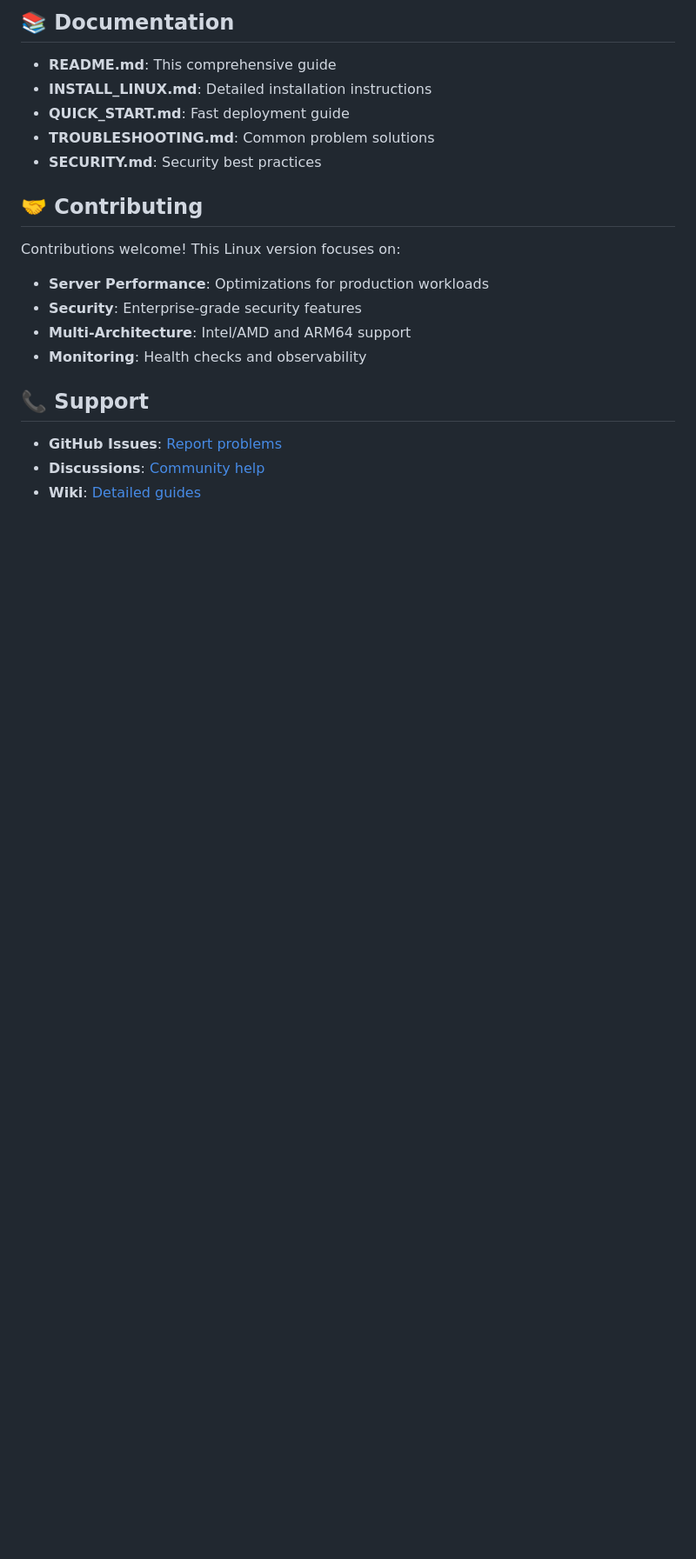
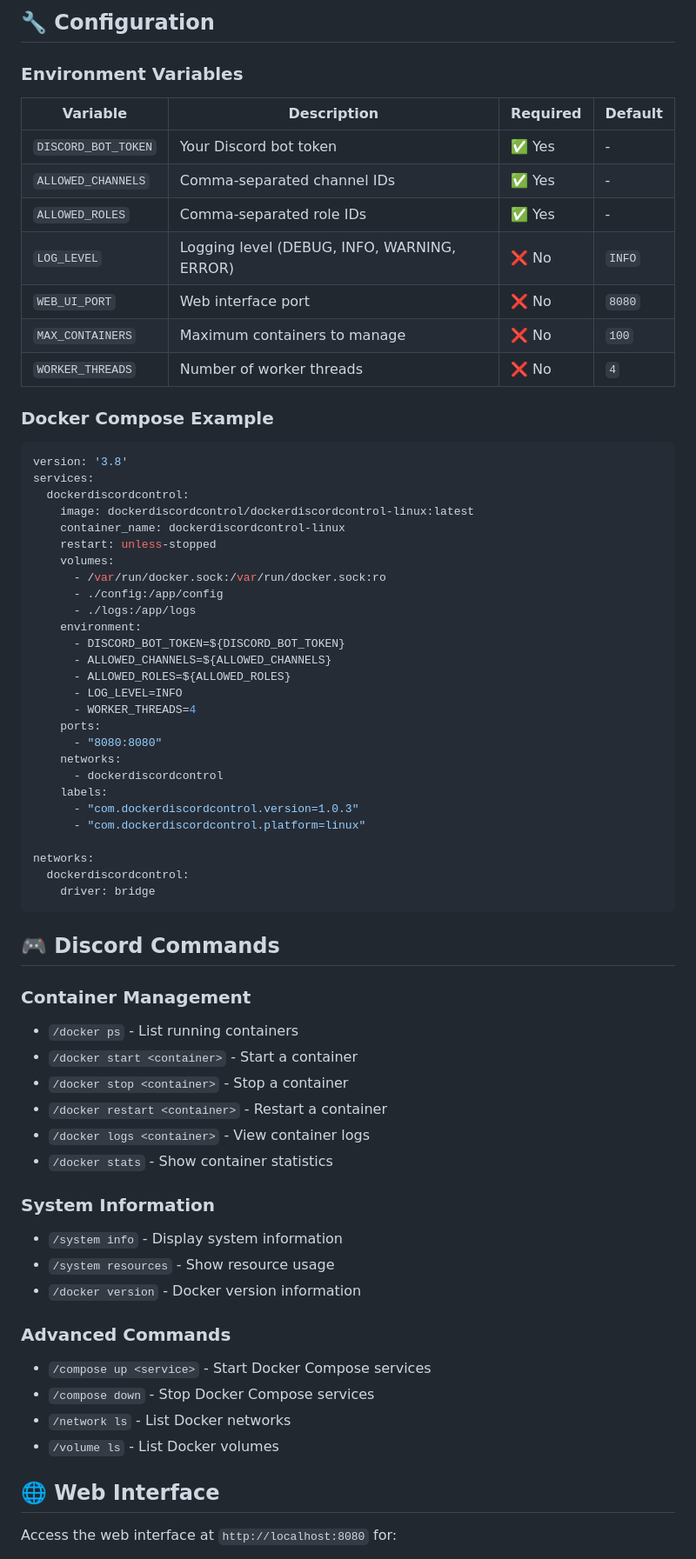
Before and after one commit to DockerDiscordControl/DockerDiscordControl-Linux, a Markdown page: README.md, the part around the change printed below. Shown: that part at 87% size. GitHub-like rendering; blank space fills up the shorter version.

````diff
--- a/README.md
+++ b/README.md
@@ -81,22 +69,72 @@ Perfect for:
 
-## 📚 Documentation
+## 🔧 Configuration
 
-- **README.md**: This comprehensive guide
-- **INSTALL_LINUX.md**: Detailed installation instructions
-- **QUICK_START.md**: Fast deployment guide
-- **TROUBLESHOOTING.md**: Common problem solutions
-- **SECURITY.md**: Security best practices
+### Environment Variables
 
-## 🤝 Contributing
+| Variable | Description | Required | Default |
+|----------|-------------|----------|---------|
+| `DISCORD_BOT_TOKEN` | Your Discord bot token | ✅ Yes | - |
+| `ALLOWED_CHANNELS` | Comma-separated channel IDs | ✅ Yes | - |
+| `ALLOWED_ROLES` | Comma-separated role IDs | ✅ Yes | - |
+| `LOG_LEVEL` | Logging level (DEBUG, INFO, WARNING, ERROR) | ❌ No | `INFO` |
+| `WEB_UI_PORT` | Web interface port | ❌ No | `8080` |
+| `MAX_CONTAINERS` | Maximum containers to manage | ❌ No | `100` |
+| `WORKER_THREADS` | Number of worker threads | ❌ No | `4` |
 
-Contributions welcome! This Linux version focuses on:
-- **Server Performance**: Optimizations for production workloads
-- **Security**: Enterprise-grade security features
-- **Multi-Architecture**: Intel/AMD and ARM64 support
-- **Monitoring**: Health checks and observability
+### Docker Compose Example
 
-## 📞 Support
+```yaml
+version: '3.8'
+services:
+  dockerdiscordcontrol:
+    image: dockerdiscordcontrol/dockerdiscordcontrol-linux:latest
+    container_name: dockerdiscordcontrol-linux
+    restart: unless-stopped
+    volumes:
+      - /var/run/docker.sock:/var/run/docker.sock:ro
+      - ./config:/app/config
+      - ./logs:/app/logs
+    environment:
+      - DISCORD_BOT_TOKEN=${DISCORD_BOT_TOKEN}
+      - ALLOWED_CHANNELS=${ALLOWED_CHANNELS}
+      - ALLOWED_ROLES=${ALLOWED_ROLES}
+      - LOG_LEVEL=INFO
+      - WORKER_THREADS=4
+    ports:
+      - "8080:8080"
+    networks:
+      - dockerdiscordcontrol
+    labels:
+      - "com.dockerdiscordcontrol.version=1.0.3"
+      - "com.dockerdiscordcontrol.platform=linux"
 
-- **GitHub Issues**: [Report problems](https://github.com/DockerDiscordControl/DockerDiscordControl-Linux/issues)
-- **Discussions**: [Community help](https://github.com/DockerDiscordControl/DockerDiscordControl-Linux/discussions)
-- **Wiki**: [Detailed guides](https://github.com/DockerDiscordControl/DockerDiscordControl-Linux/wiki)
+networks:
+  dockerdiscordcontrol:
+    driver: bridge
+```
+
+## 🎮 Discord Commands
+
+### Container Management
+- `/docker ps` - List running containers
+- `/docker start <container>` - Start a container
+- `/docker stop <container>` - Stop a container
+- `/docker restart <container>` - Restart a container
+- `/docker logs <container>` - View container logs
+- `/docker stats` - Show container statistics
+
+### System Information
+- `/system info` - Display system information
+- `/system resources` - Show resource usage
+- `/docker version` - Docker version information
+
+### Advanced Commands
+- `/compose up <service>` - Start Docker Compose services
+- `/compose down` - Stop Docker Compose services
+- `/network ls` - List Docker networks
+- `/volume ls` - List Docker volumes
+
+## 🌐 Web Interface
+
+Access the web interface at `http://localhost:8080` for:
+
````
Also changed, not shown: other parts of README.md (+185 -64 lines).
